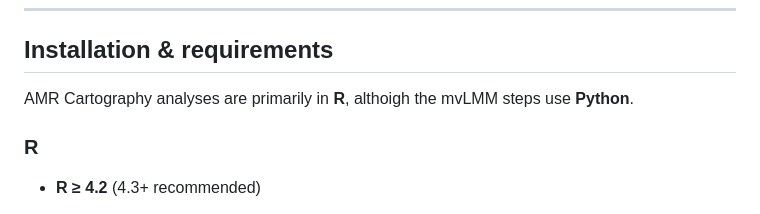
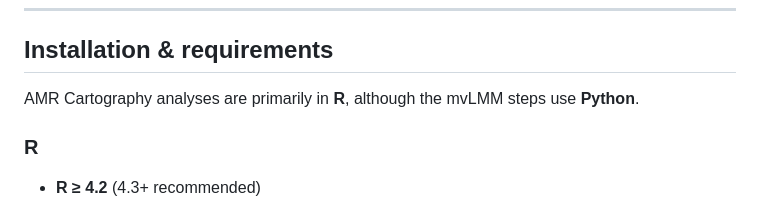
Before and after one commit to AndrewBalmer/AMR-cartography, a Markdown page: README.md, the part around the change. GitHub-like rendering.

```diff
--- a/README.md
+++ b/README.md
@@ -45,7 +45,7 @@ AMR-cartography/
 
 ## Installation & requirements
 
-AMR Cartography analyses are primarily in **R**, althoigh the mvLMM steps use **Python**.
+AMR Cartography analyses are primarily in **R**, although the mvLMM steps use **Python**.
 
 ### R
 
```
